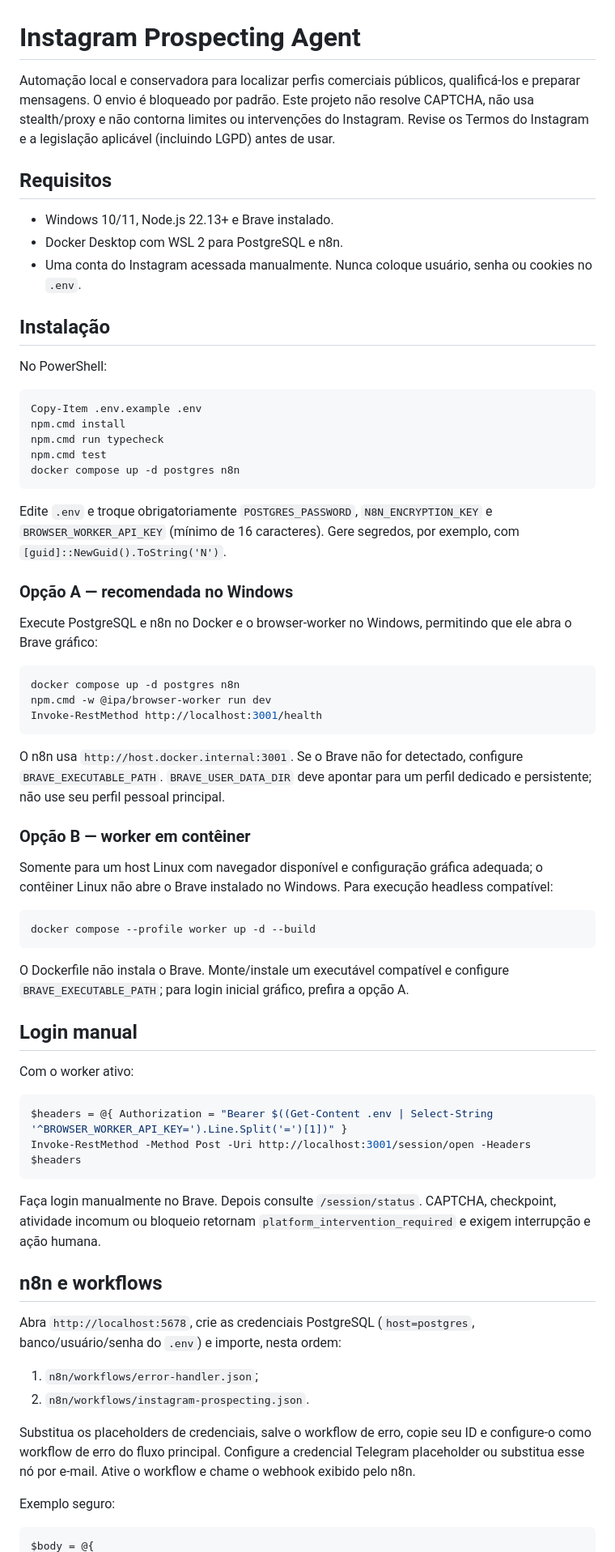
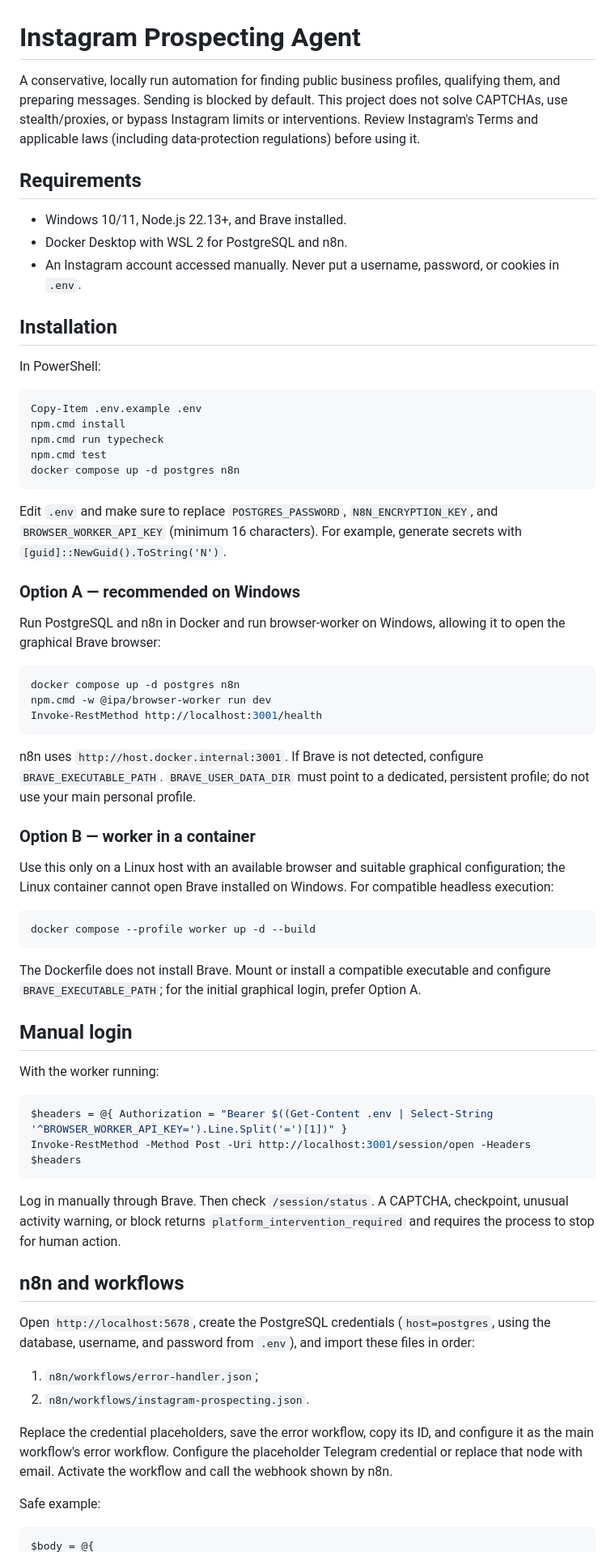
Before and after one commit to jhonwictordev/instagram-prospecting-agent, a Markdown page: README.md, the part around one of its changes. Shown at 81% size. GitHub-like rendering.

````diff
--- a/README.md
+++ b/README.md
@@ -1,16 +1,16 @@
 # Instagram Prospecting Agent
 
-Automação local e conservadora para localizar perfis comerciais públicos, qualificá-los e preparar mensagens. O envio é bloqueado por padrão. Este projeto não resolve CAPTCHA, não usa stealth/proxy e não contorna limites ou intervenções do Instagram. Revise os Termos do Instagram e a legislação aplicável (incluindo LGPD) antes de usar.
+A conservative, locally run automation for finding public business profiles, qualifying them, and preparing messages. Sending is blocked by default. This project does not solve CAPTCHAs, use stealth/proxies, or bypass Instagram limits or interventions. Review Instagram's Terms and applicable laws (including data-protection regulations) before using it.
 
-## Requisitos
+## Requirements
 
-- Windows 10/11, Node.js 22.13+ e Brave instalado.
-- Docker Desktop com WSL 2 para PostgreSQL e n8n.
-- Uma conta do Instagram acessada manualmente. Nunca coloque usuário, senha ou cookies no `.env`.
+- Windows 10/11, Node.js 22.13+, and Brave installed.
+- Docker Desktop with WSL 2 for PostgreSQL and n8n.
+- An Instagram account accessed manually. Never put a username, password, or cookies in `.env`.
 
-## Instalação
+## Installation
 
-No PowerShell:
+In PowerShell:
 
 ```powershell
 Copy-Item .env.example .env
@@ -20,11 +20,11 @@ npm.cmd test
 docker compose up -d postgres n8n
 ```
 
-Edite `.env` e troque obrigatoriamente `POSTGRES_PASSWORD`, `N8N_ENCRYPTION_KEY` e `BROWSER_WORKER_API_KEY` (mínimo de 16 caracteres). Gere segredos, por exemplo, com `[guid]::NewGuid().ToString('N')`.
+Edit `.env` and make sure to replace `POSTGRES_PASSWORD`, `N8N_ENCRYPTION_KEY`, and `BROWSER_WORKER_API_KEY` (minimum 16 characters). For example, generate secrets with `[guid]::NewGuid().ToString('N')`.
 
-### Opção A — recomendada no Windows
+### Option A — recommended on Windows
 
-Execute PostgreSQL e n8n no Docker e o browser-worker no Windows, permitindo que ele abra o Brave gráfico:
+Run PostgreSQL and n8n in Docker and run browser-worker on Windows, allowing it to open the graphical Brave browser:
 
 ```powershell
 docker compose up -d postgres n8n
@@ -32,39 +32,39 @@ npm.cmd -w @ipa/browser-worker run dev
 Invoke-RestMethod http://localhost:3001/health
 ```
 
-O n8n usa `http://host.docker.internal:3001`. Se o Brave não for detectado, configure `BRAVE_EXECUTABLE_PATH`. `BRAVE_USER_DATA_DIR` deve apontar para um perfil dedicado e persistente; não use seu perfil pessoal principal.
+n8n uses `http://host.docker.internal:3001`. If Brave is not detected, configure `BRAVE_EXECUTABLE_PATH`. `BRAVE_USER_DATA_DIR` must point to a dedicated, persistent profile; do not use your main personal profile.
 
-### Opção B — worker em contêiner
+### Option B — worker in a container
 
-Somente para um host Linux com navegador disponível e configuração gráfica adequada; o contêiner Linux não abre o Brave instalado no Windows. Para execução headless compatível:
+Use this only on a Linux host with an available browser and suitable graphical configuration; the Linux container cannot open Brave installed on Windows. For compatible headless execution:
 
 ```powershell
 docker compose --profile worker up -d --build
 ```
 
-O Dockerfile não instala o Brave. Monte/instale um executável compatível e configure `BRAVE_EXECUTABLE_PATH`; para login inicial gráfico, prefira a opção A.
+The Dockerfile does not install Brave. Mount or install a compatible executable and configure `BRAVE_EXECUTABLE_PATH`; for the initial graphical login, prefer Option A.
 
-## Login manual
+## Manual login
 
-Com o worker ativo:
+With the worker running:
 
 ```powershell
 $headers = @{ Authorization = "Bearer $((Get-Content .env | Select-String '^BROWSER_WORKER_API_KEY=').Line.Split('=')[1])" }
 Invoke-RestMethod -Method Post -Uri http://localhost:3001/session/open -Headers $headers
 ```
 
-Faça login manualmente no Brave. Depois consulte `/session/status`. CAPTCHA, checkpoint, atividade incomum ou bloqueio retornam `platform_intervention_required` e exigem interrupção e ação humana.
+Log in manually through Brave. Then check `/session/status`. A CAPTCHA, checkpoint, unusual activity warning, or block returns `platform_intervention_required` and requires the process to stop for human action.
 
-## n8n e workflows
+## n8n and workflows
 
-Abra `http://localhost:5678`, crie as credenciais PostgreSQL (`host=postgres`, banco/usuário/senha do `.env`) e importe, nesta ordem:
+Open `http://localhost:5678`, create the PostgreSQL credentials (`host=postgres`, using the database, username, and password from `.env`), and import these files in order:
 
 1. `n8n/workflows/error-handler.json`;
 2. `n8n/workflows/instagram-prospecting.json`.
 
-Substitua os placeholders de credenciais, salve o workflow de erro, copie seu ID e configure-o como workflow de erro do fluxo principal. Configure a credencial Telegram placeholder ou substitua esse nó por e-mail. Ative o workflow e chame o webhook exibido pelo n8n.
+Replace the credential placeholders, save the error workflow, copy its ID, and configure it as the main workflow's error workflow. Configure the placeholder Telegram credential or replace that node with email. Activate the workflow and call the webhook shown by n8n.
 
-Exemplo seguro:
+Safe example:
 
 ```powershell
 $body = @{
````
Also changed, not shown: other parts of README.md (+33 -33 lines).
